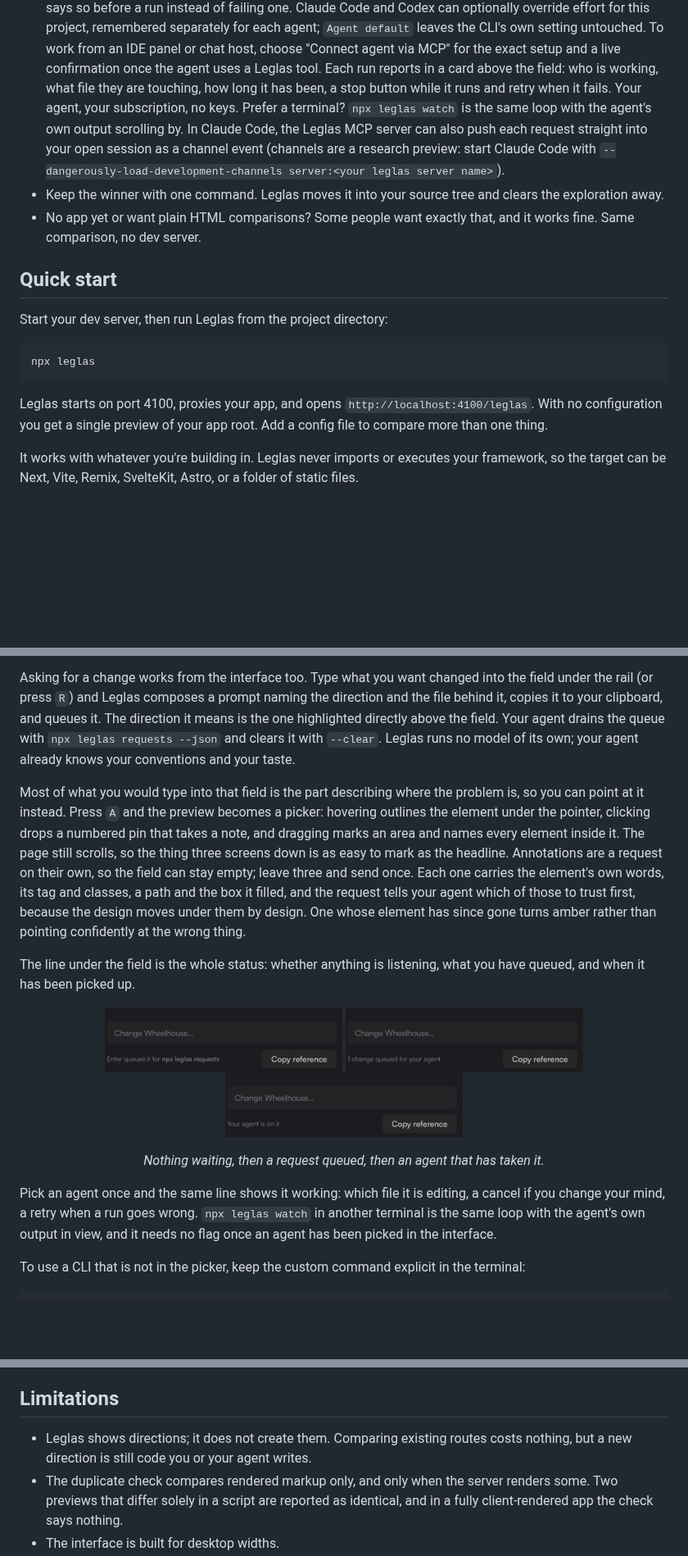
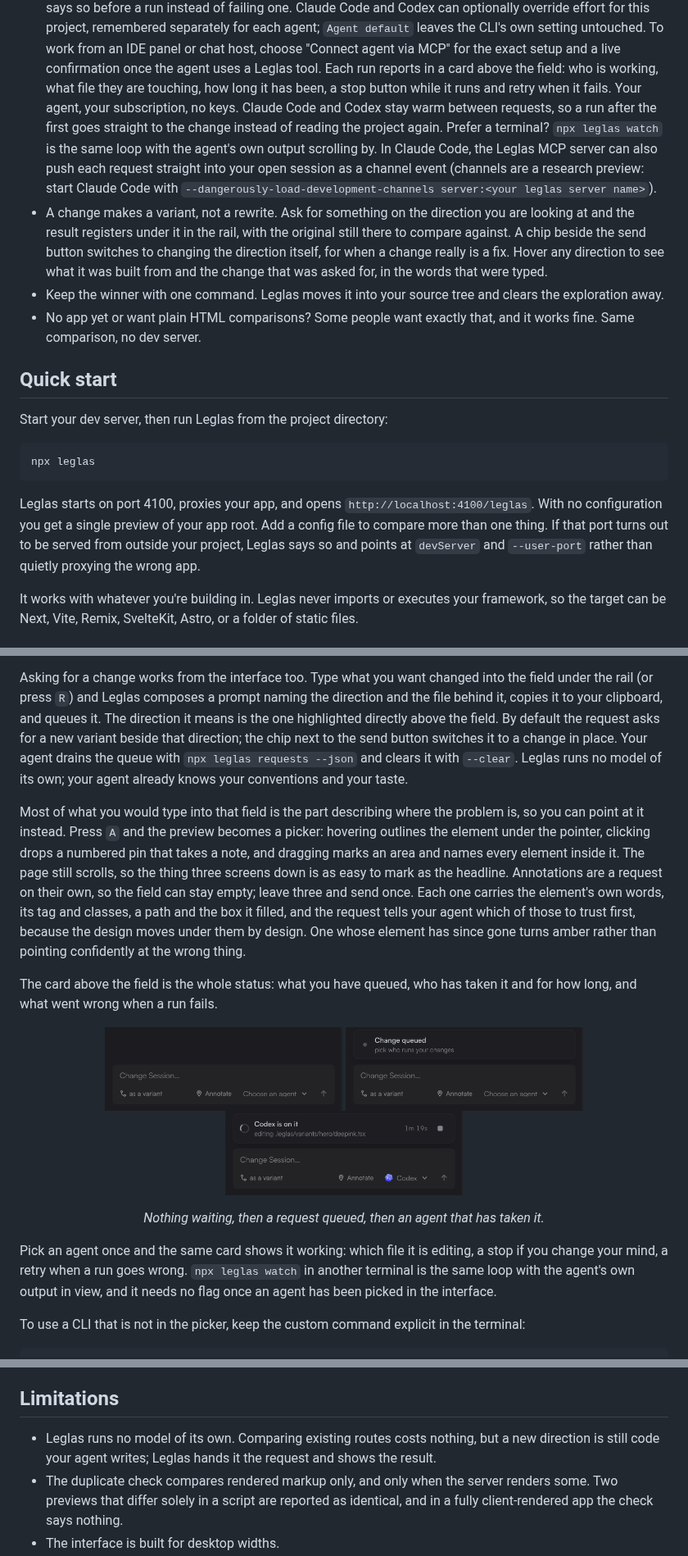
Before and after one commit to FredAmartey/leglas, a Markdown page: README.md, 3 parts joined by grey strips. Shown at 82% size. Drawn GitHub-style; pictures changed too: .github/assets/screenshots/field-idle.png, .github/assets/screenshots/field-pickedup.png, .github/assets/screenshots/field-queued.png; blank space fills up the shorter version.

```diff
--- a/README.md
+++ b/README.md
@@ -77,13 +77,21 @@ and sessions that clean up after themselves.
   once the agent uses a Leglas tool. Each run
   reports in a card above the field: who is working, what file they
   are touching, how long it has been, a stop button while it runs and
-  retry when it fails. Your agent, your subscription, no keys.
+  retry when it fails. Your agent, your subscription, no keys. Claude
+  Code and Codex stay warm between requests, so a run after the first
+  goes straight to the change instead of reading the project again.
   Prefer a terminal? `npx leglas watch` is the same loop with the
   agent's own output scrolling by. In Claude Code, the Leglas MCP
   server can also push each request straight into your open session as
   a channel event (channels are a research preview: start Claude Code
   with `--dangerously-load-development-channels
   server:<your leglas server name>`).
+- A change makes a variant, not a rewrite. Ask for something on the
+  direction you are looking at and the result registers under it in the
+  rail, with the original still there to compare against. A chip beside
+  the send button switches to changing the direction itself, for when a
+  change really is a fix. Hover any direction to see what it was built
+  from and the change that was asked for, in the words that were typed.
 - Keep the winner with one command. Leglas moves it into your source
   tree and clears the exploration away.
 - No app yet or want plain HTML comparisons? Some people want exactly that, and it works fine. Same comparison, no dev server.
@@ -99,6 +107,9 @@ npx leglas
 Leglas starts on port 4100, proxies your app, and opens
 `http://localhost:4100/leglas`. With no configuration you get a single
 preview of your app root. Add a config file to compare more than one thing.
+If that port turns out to be served from outside your project, Leglas
+says so and points at `devServer` and `--user-port` rather than quietly
+proxying the wrong app.
 
 It works with whatever you're building in. Leglas never imports or
 executes your framework, so the target can be Next, Vite, Remix,
@@ -176,7 +187,9 @@ Asking for a change works from the interface too. Type what you want
 changed into the field under the rail (or press `R`) and Leglas composes a
 prompt naming the direction and the file behind it, copies it to your
 clipboard, and queues it. The direction it means is the one highlighted
-directly above the field. Your agent drains the queue with `npx leglas requests --json` and clears
+directly above the field. By default the request asks for a new variant
+beside that direction; the chip next to the send button switches it to a
+change in place. Your agent drains the queue with `npx leglas requests --json` and clears
 it with `--clear`. Leglas runs no model of its own; your agent already
 knows your conventions and your taste.
 
@@ -193,7 +206,7 @@ those to trust first, because the design moves under them by design. One
 whose element has since gone turns amber rather than pointing confidently
 at the wrong thing.
 
-The line under the field is the whole status: whether anything is
-listening, what you have queued, and when it has been picked up.
+The card above the field is the whole status: what you have queued, who
+has taken it and for how long, and what went wrong when a run fails.
 
 <p align="center">
@@ -204,8 +217,8 @@ listening, what you have queued, and when it has been picked up.
 
 <p align="center"><i>Nothing waiting, then a request queued, then an agent that has taken it.</i></p>
 
-Pick an agent once and the same line shows it working: which file it is
-editing, a cancel if you change your mind, a retry when a run goes
+Pick an agent once and the same card shows it working: which file it is
+editing, a stop if you change your mind, a retry when a run goes
 wrong. `npx leglas watch` in another terminal is the same loop with the
 agent's own output in view, and it needs no flag once an agent has been
 picked in the interface.
@@ -455,9 +485,9 @@ cross-origin previews, which the browser will not let it read.
 
 ## Limitations
 
-- Leglas shows directions; it does not create them. Comparing existing
-  routes costs nothing, but a new direction is still code you or your
-  agent writes.
+- Leglas runs no model of its own. Comparing existing routes costs
+  nothing, but a new direction is still code your agent writes; Leglas
+  hands it the request and shows the result.
 - The duplicate check compares rendered markup only, and only when the
   server renders some. Two previews that differ solely in a script are
   reported as identical, and in a fully client-rendered app the check
```
Also changed, not shown: other parts of README.md (+57 -37 lines), CHANGELOG.md (+36 -2 lines), .github/assets/screenshots/compare-artboards.jpg, .github/assets/screenshots/rail-single.jpg, 3 other files.
